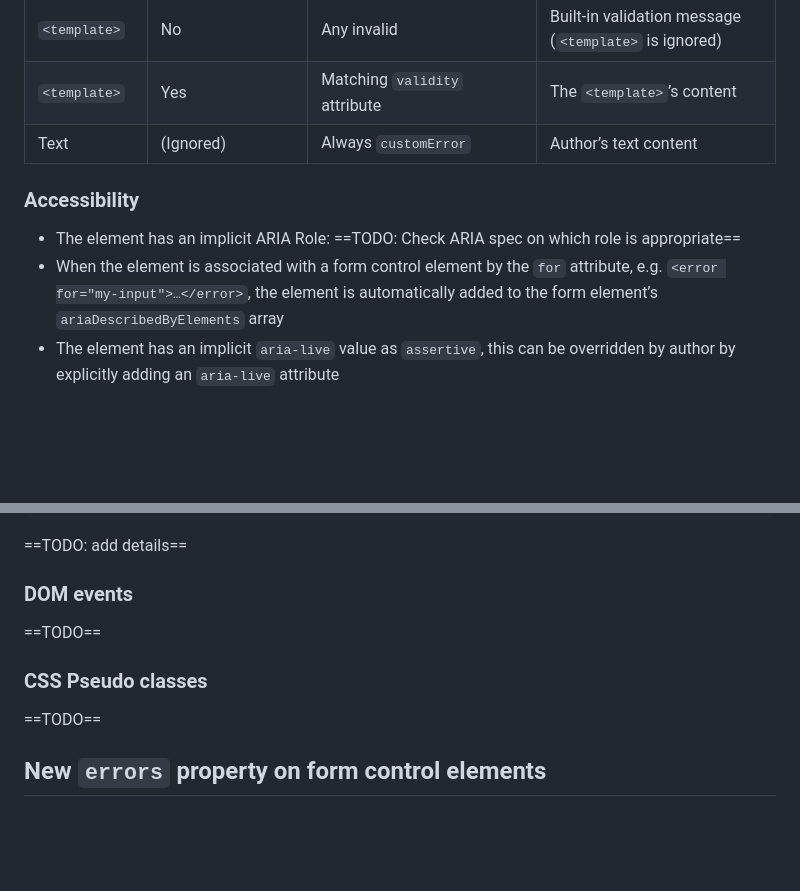
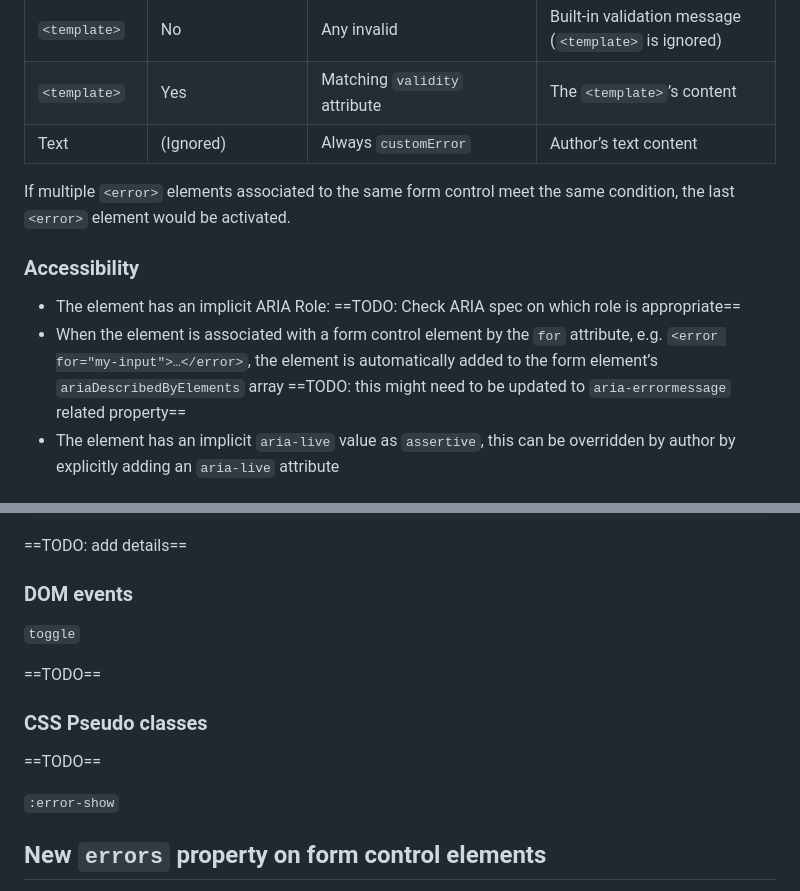
Before and after one commit to marchbox/form-error, a Markdown page: proposal.md, 2 parts joined by grey strips. Drawn GitHub-style; blank space fills up the shorter version.

Commit message:
more details

```diff
--- a/proposal.md
+++ b/proposal.md
@@ -36,10 +36,12 @@ The element behaves differently depending on its content:
 | `<template>` | Yes | Matching `validity` attribute | The `<template>`’s content |
 | Text | (Ignored) | Always `customError` | Author’s text content |
 
+If multiple `<error>` elements associated to the same form control meet the same condition, the last `<error>` element would be activated.
+
 ### Accessibility
 
 * The element has an implicit ARIA Role: ==TODO: Check ARIA spec on which role is appropriate==
-* When the element is associated with a form control element by the `for` attribute, e.g. `<error for="my-input">…</error>`, the element is automatically added to the form element’s `ariaDescribedByElements` array
+* When the element is associated with a form control element by the `for` attribute, e.g. `<error for="my-input">…</error>`, the element is automatically added to the form element’s `ariaDescribedByElements` array ==TODO: this might need to be updated to `aria-errormessage` related property==
 * The element has an implicit `aria-live` value as `assertive`, this can be overridden by author by explicitly adding an `aria-live` attribute
 
 ### Attributes
@@ -66,11 +68,15 @@ interface HTMLErrorElement {
 
 ### DOM events
 
+`toggle`
+
 ==TODO==
 
 ### CSS Pseudo classes
 
 ==TODO==
+
+`:error-show`
 
 ## New `errors` property on form control elements
 
```
